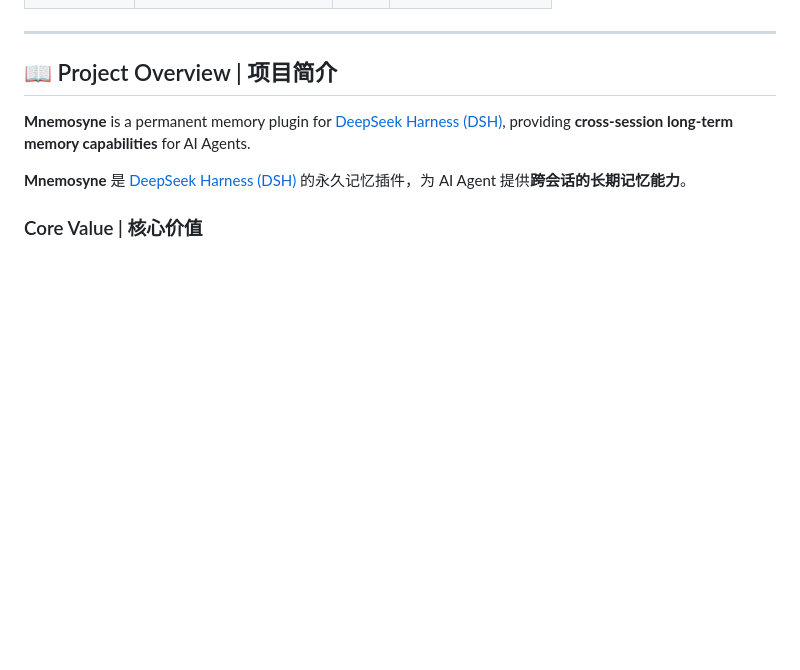
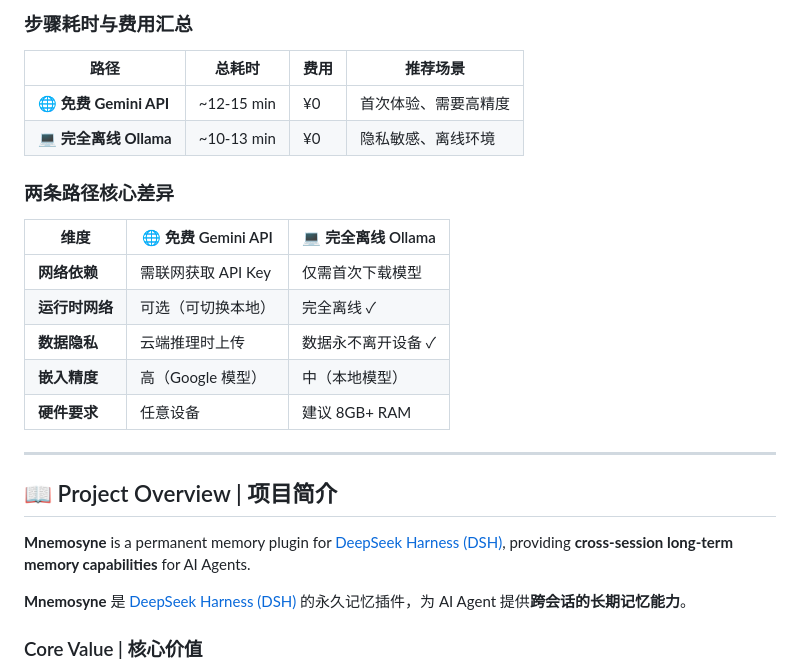
Before and after one commit to Witchwarren2344/dsh-mnemosyne-memory, a Markdown page: README.md, the part around one of its changes. GitHub-like rendering; blank space fills up the shorter version.

```diff
--- a/README.md
+++ b/README.md
@@ -36,3 +102,19 @@
+### 步骤耗时与费用汇总
+
+| 路径 | 总耗时 | 费用 | 推荐场景 |
+|------|--------|------|----------|
+| 🌐 **免费 Gemini API** | ~12-15 min | ¥0 | 首次体验、需要高精度 |
+| 💻 **完全离线 Ollama** | ~10-13 min | ¥0 | 隐私敏感、离线环境 |
+
+### 两条路径核心差异
+
+| 维度 | 🌐 免费 Gemini API | 💻 完全离线 Ollama |
+|------|---------------------|---------------------|
+| **网络依赖** | 需联网获取 API Key | 仅需首次下载模型 |
+| **运行时网络** | 可选（可切换本地） | 完全离线 ✓ |
+| **数据隐私** | 云端推理时上传 | 数据永不离开设备 ✓ |
+| **嵌入精度** | 高（Google 模型） | 中（本地模型） |
+| **硬件要求** | 任意设备 | 建议 8GB+ RAM |
 
 ---
 
```
Also changed, not shown: other parts of README.md (+66 -0 lines).
